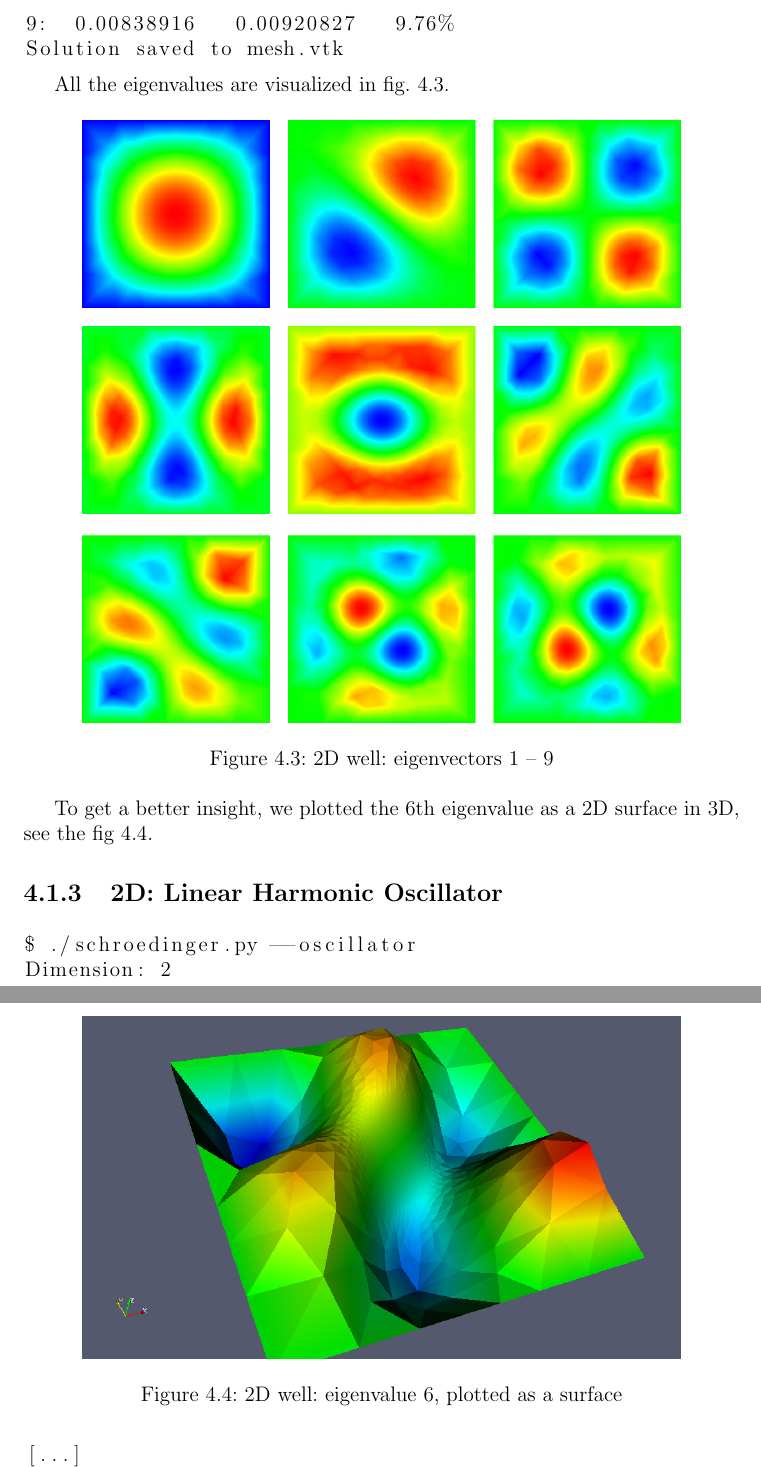
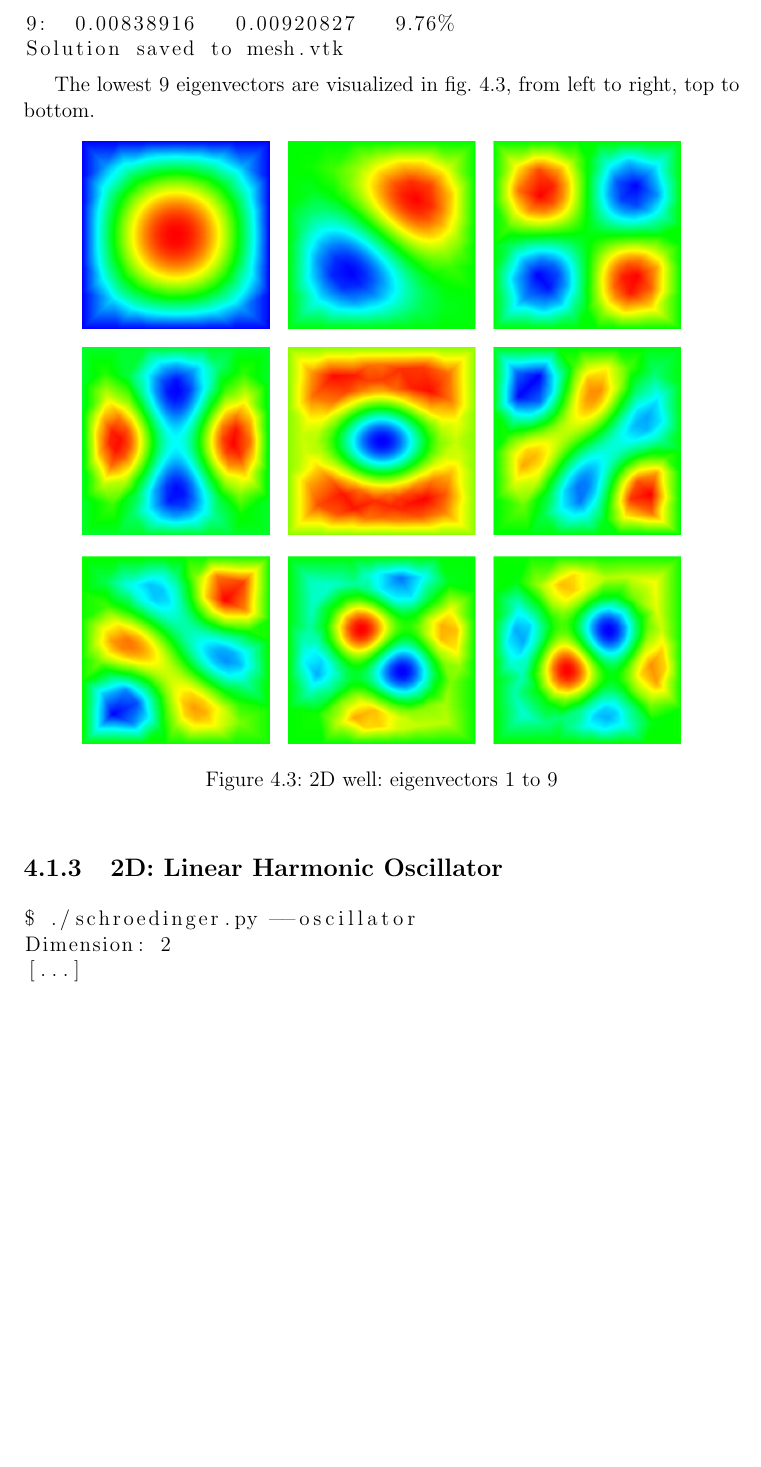
Before and after one commit to certik/master, a LaTeX thesis (master.tex, which reads results.tex): two parts of pages 46 and 47 of 102 before the commit and part of page 46 of 101 after it, the two joined at a grey line, cut so that both start at the same text, the shorter picture padded with empty space. Compiled offline with pdfLaTeX.

Commit message:
Small refactoring.

```diff
--- a/results.tex
+++ b/results.tex
@@ -120,15 +120,16 @@ n      exact         FEM      error
 Solution saved to mesh.vtk
 \end{lstlisting}
 
-All the eigenvalues are visualized in fig. \ref{fig:well2d}.
+The lowest 9 eigenvectors are visualized in fig. \ref{fig:well2d}, from left to
+right, top to bottom.
 
-\fig{images/well2d.png}{fig:well2d}{2D well: eigenvectors 1 -- 9}
+\fig{images/well2d.png}{fig:well2d}{2D well: eigenvectors 1 to 9}
 
-To get a better insight, we plotted the 6th eigenvalue as a 2D surface in 3D,
-see the fig \ref{fig:well2d-6warp}.
+%To get a better insight, we plotted the 6th eigenvalue as a 2D surface in 3D,
+%see the fig \ref{fig:well2d-6warp}.
 
-\fig{images/well6warp.png}{fig:well2d-6warp}{2D well: eigenvalue 6, plotted as
-a surface}
+%\fig{images/well6warp.png}{fig:well2d-6warp}{2D well: eigenvalue 6, plotted as
+%a surface}
 
 \subsection{2D: Linear Harmonic Oscillator}
 
```
